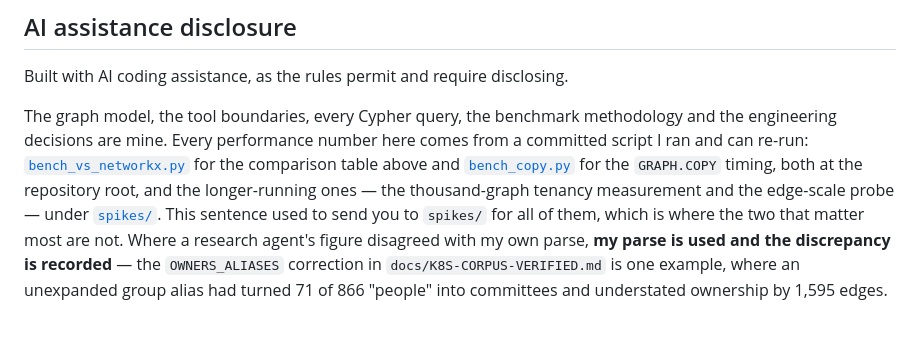
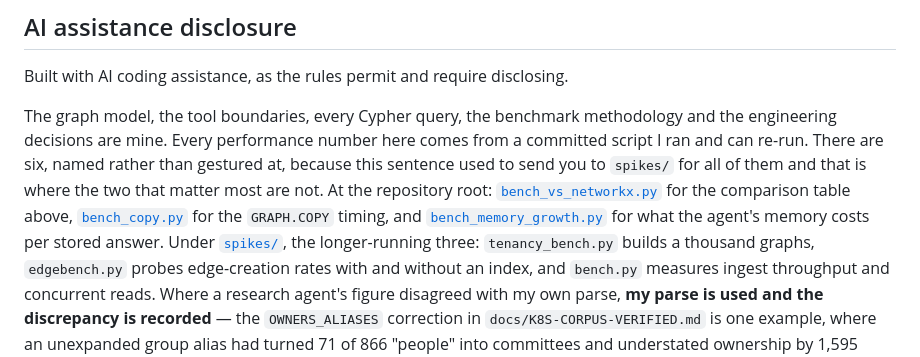
Before and after one commit to Golden007-prog/tombstone, a Markdown page: README.md, the part around the change. Drawn GitHub-style; blank space fills up the shorter version.

Commit message:
Name all six benchmarks, since the sentence promising to name them named four
The AI-disclosure paragraph was corrected this morning because it sent a reader to `spikes/` for
benchmarks that live at the repository root. It then listed two by path and described two more,
which was four of five — and adding bench_memory_growth.py made it four of six.

All six are named now, each with what it measures: the networkx comparison, the GRAPH.COPY
timing and the memory-growth curve at the root; the thousand-graph tenancy build, the
edge-creation probe and the ingest-throughput run under spikes/. I opened the two I had never
read to describe them accurately rather than guess from their filenames.

Two checks then caught the knock-on effects of adding one file, which is the system working:
the path guard confirmed every newly named script exists, and the deploy-size check noticed the
upload went from 90 files to 91. FINISH.md now says 91 / 3.1 MB, matching what the check computes
rather than sitting inside its tolerance.

```diff
--- a/README.md
+++ b/README.md
@@ -1346,11 +1346,14 @@ Built with AI coding assistance, as the rules permit and require disclosing.
 
 The graph model, the tool boundaries, every Cypher query, the benchmark methodology and the
 engineering decisions are mine. Every performance number here comes from a committed script I ran
-and can re-run: [`bench_vs_networkx.py`](bench_vs_networkx.py) for the comparison table above and
-[`bench_copy.py`](bench_copy.py) for the `GRAPH.COPY` timing, both at the repository root, and the
-longer-running ones — the thousand-graph tenancy measurement and the edge-scale probe — under
-[`spikes/`](spikes). This sentence used to send you to `spikes/` for all of them, which is where
-the two that matter most are not. Where a research agent's figure disagreed with my own parse, **my parse
+and can re-run. There are six, named rather than gestured at, because this sentence used to send
+you to `spikes/` for all of them and that is where the two that matter most are not. At the
+repository root: [`bench_vs_networkx.py`](bench_vs_networkx.py) for the comparison table above,
+[`bench_copy.py`](bench_copy.py) for the `GRAPH.COPY` timing, and
+[`bench_memory_growth.py`](bench_memory_growth.py) for what the agent's memory costs per stored
+answer. Under [`spikes/`](spikes), the longer-running three: `tenancy_bench.py` builds a thousand
+graphs, `edgebench.py` probes edge-creation rates with and without an index, and `bench.py`
+measures ingest throughput and concurrent reads. Where a research agent's figure disagreed with my own parse, **my parse
 is used and the discrepancy is recorded** — the `OWNERS_ALIASES` correction in
 `docs/K8S-CORPUS-VERIFIED.md` is one example, where an unexpanded group alias had turned 71 of 866
 "people" into committees and understated ownership by 1,595 edges.
```
Also changed, not shown: FINISH.md (+1 -1 lines).
